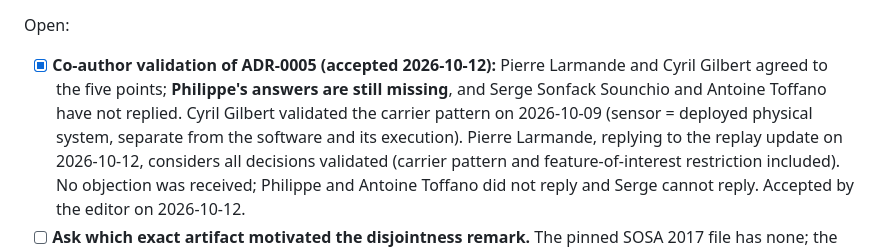
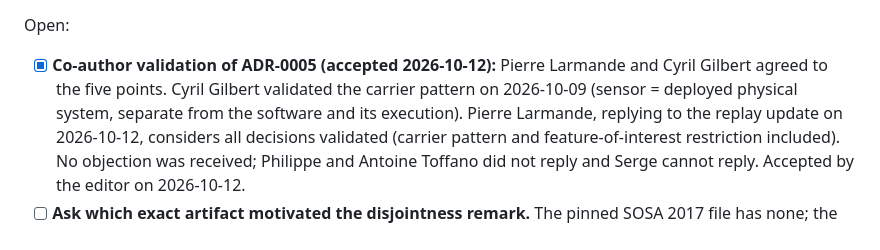
Before and after one commit to dhuzard/HCMO, a Markdown page: docs/BACKLOG.md, the part around the change. GitHub-like rendering.

Commit message:
docs(backlog): drop stale 'replies missing' wording from the closed ADR-0005 item
Co-Authored-By: Claude Opus 5.5 <noreply@anthropic.com>

```diff
--- a/docs/BACKLOG.md
+++ b/docs/BACKLOG.md
@@ -40,9 +40,7 @@ pins in `external-vocabularies.yaml`; `UPPER-LEVEL-VIEW.md` correction.
 Open:
 
 - [x] **Co-author validation of ADR-0005 (accepted 2026-10-12):** Pierre Larmande and Cyril Gilbert
-  agreed to the five points; **Philippe's answers are still missing**, and
-  Serge Sonfack Sounchio and Antoine Toffano have not replied. Cyril Gilbert
-  validated the carrier pattern on 2026-10-09 (sensor = deployed physical system,
+  agreed to the five points. Cyril Gilbert validated the carrier pattern on 2026-10-09 (sensor = deployed physical system,
   separate from the software and its execution). Pierre Larmande, replying to
   the replay update on 2026-10-12, considers all decisions validated (carrier
   pattern and feature-of-interest restriction included). No objection was
```
